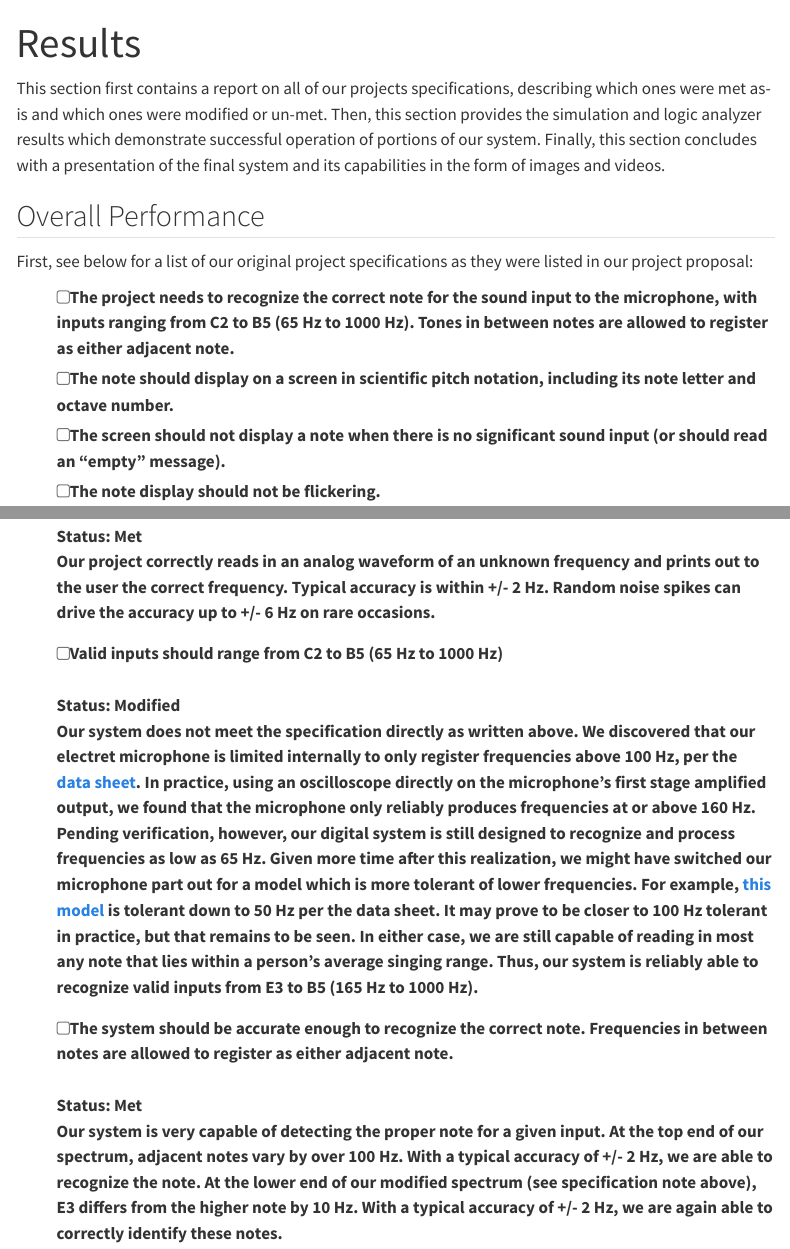
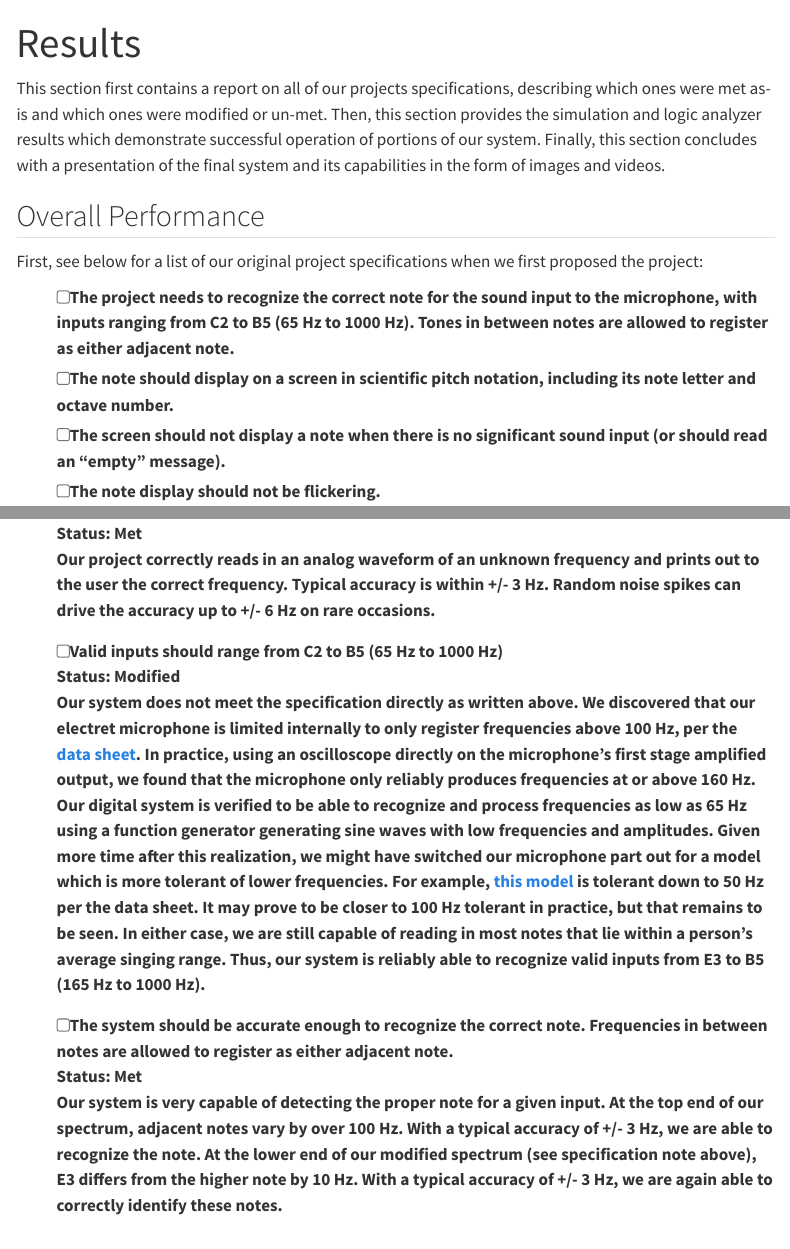
Before and after one commit to jacksonphilion/final-project-portfolio, a Quarto document (docs/results.qmd): the page in a window 1100 px wide, from its top, and a second part further down, joined at a grey line. Rendered offline with R 4.5, knitr and Pandoc in place of Quarto, with nearby package versions; menus at the side of the page are left out.

Commit message:
revise result

```diff
--- a/docs/results.qmd
+++ b/docs/results.qmd
@@ -5,7 +5,7 @@ This section first contains a report on all of our projects specifications, desc
 
 ## Overall Performance
 
-First, see below for a list of our original project specifications as they were listed in our project proposal:
+First, see below for a list of our original project specifications when we first proposed the project:
 
 - [ ] The project needs to recognize the correct note for the sound input to the microphone, with inputs ranging from C2 to B5 (65 Hz to 1000 Hz). Tones in between notes are allowed to register as either adjacent note.
 - [ ] The note should display on a screen in scientific pitch notation, including its note letter and octave number.
@@ -15,33 +15,27 @@ First, see below for a list of our original project specifications as they were
 As we accessed the success of our final system, we reformatted and adjusted the above list of specifications for clarity and accuracy. See our final report on specification status below:
 
 - [ ] The project needs to recognize the correct frequency for the sound input to the microphone.\
-\
 **Status: Met**\
-Our project correctly reads in an analog waveform of an unknown frequency and prints out to the user the correct frequency. Typical accuracy is within +/- 2 Hz. Random noise spikes can drive the accuracy up to +/- 6 Hz on rare occasions.
+Our project correctly reads in an analog waveform of an unknown frequency and prints out to the user the correct frequency. Typical accuracy is within +/- 3 Hz. Random noise spikes can drive the accuracy up to +/- 6 Hz on rare occasions.
 
 - [ ] Valid inputs should range from C2 to B5 (65 Hz to 1000 Hz)\
-\
 **Status: Modified**\
-Our system does not meet the specification directly as written above. We discovered that our electret microphone is limited internally to only register frequencies above 100 Hz, per the [data sheet](https://www.sameskydevices.com/product/resource/cme-1538-100lb.pdf). In practice, using an oscilloscope directly on the microphone’s first stage amplified output, we found that the microphone only reliably produces frequencies at or above 160 Hz. Pending verification, however, our digital system is still designed to recognize and process frequencies as low as 65 Hz. Given more time after this realization, we might have switched our microphone part out for a model which is more tolerant of lower frequencies. For example, [this model](https://www.digikey.com/en/products/detail/same-sky-formerly-cui-devices/CMC-6027-32L100/7398909) is tolerant down to 50 Hz per the data sheet. It may prove to be closer to 100 Hz tolerant in practice, but that remains to be seen. In either case, we are still capable of reading in most any note that lies within a person’s average singing range.\n
+Our system does not meet the specification directly as written above. We discovered that our electret microphone is limited internally to only register frequencies above 100 Hz, per the [data sheet](https://www.sameskydevices.com/product/resource/cme-1538-100lb.pdf). In practice, using an oscilloscope directly on the microphone’s first stage amplified output, we found that the microphone only reliably produces frequencies at or above 160 Hz. Our digital system is verified to be able to recognize and process frequencies as low as 65 Hz using a function generator generating sine waves with low frequencies and amplitudes. Given more time after this realization, we might have switched our microphone part out for a model which is more tolerant of lower frequencies. For example, [this model](https://www.digikey.com/en/products/detail/same-sky-formerly-cui-devices/CMC-6027-32L100/7398909) is tolerant down to 50 Hz per the data sheet. It may prove to be closer to 100 Hz tolerant in practice, but that remains to be seen. In either case, we are still capable of reading in most notes that lie within a person’s average singing range.\n
 Thus, our system is reliably able to recognize valid inputs from E3 to B5 (165 Hz to 1000 Hz).
 
 - [ ] The system should be accurate enough to recognize the correct note. Frequencies in between notes are allowed to register as either adjacent note.\
-\
 **Status: Met**\
-Our system is very capable of detecting the proper note for a given input. At the top end of our spectrum, adjacent notes vary by over 100 Hz. With a typical accuracy of +/- 2 Hz, we are able to recognize the note. At the lower end of our modified spectrum (see specification note above), E3 differs from the higher note by 10 Hz. With a typical accuracy of +/- 2 Hz, we are again able to correctly identify these notes.
+Our system is very capable of detecting the proper note for a given input. At the top end of our spectrum, adjacent notes vary by over 100 Hz. With a typical accuracy of +/- 3 Hz, we are able to recognize the note. At the lower end of our modified spectrum (see specification note above), E3 differs from the higher note by 10 Hz. With a typical accuracy of +/- 3 Hz, we are again able to correctly identify these notes.
 
 - [ ] The note should display on a screen in scientific pitch notation, including its note letter and octave number.\
-\
 **Status: Met**\
 The FPGA processes the detected pitch data and correctly displays the note in scientific pitch notation on a LCD display. All frequencies within the modified input range display out properly, with both a letter and a number in pitch notation.
 
 - [ ] The screen should not display a note when there is no significant sound input (or should read an “empty” message)\
-\
 **Status: Met**\
 The LCD display remains blank when there is only ambient noise or no significant sound input. The threshold for this is set relatively high – the user must sing into the microphone in order for their input to read out. That is to say, the user should be no more than a half-foot away from the microphone if they expect to register their pitch. This is an important feature for use in a crowded and noisy environment like the digital lab space.
 
 - [ ] The note display should not be flickering.\
-\
 **Status: Met**\
 This specification aims to ensure that the LCD screen updates smoothly without visible flickering or instability due to the internal operation of the system. Our system properly meets this, updating smoothly with no jarring visual transitions. However, in a particularly loud space or when given an unstable input, the input can be driven temporarily unstable. In these moments, the system can default to the empty message until the signal stabilizes. This is a consequence of reading out the note to the user in real time. We do not recognize this as flickering, it is rather an accurate read out of the current input when it is within the valid range. With a screen refresh rate of about 6 Hz, it is visually distinct from a flickering phenomenon, and does not impede the user experience.
 
```
